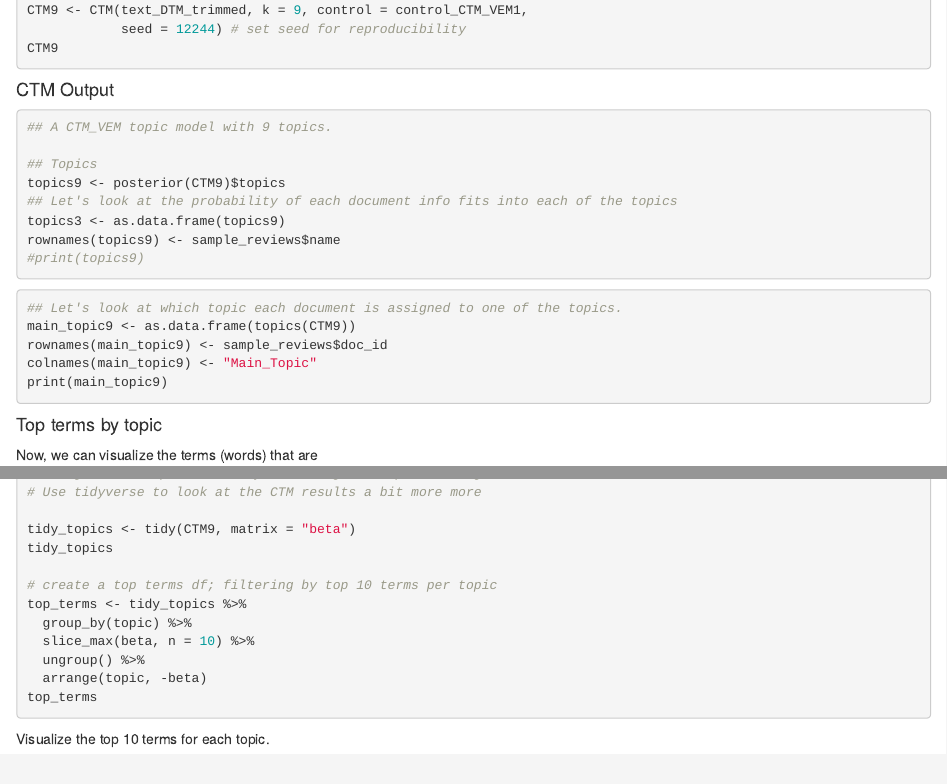
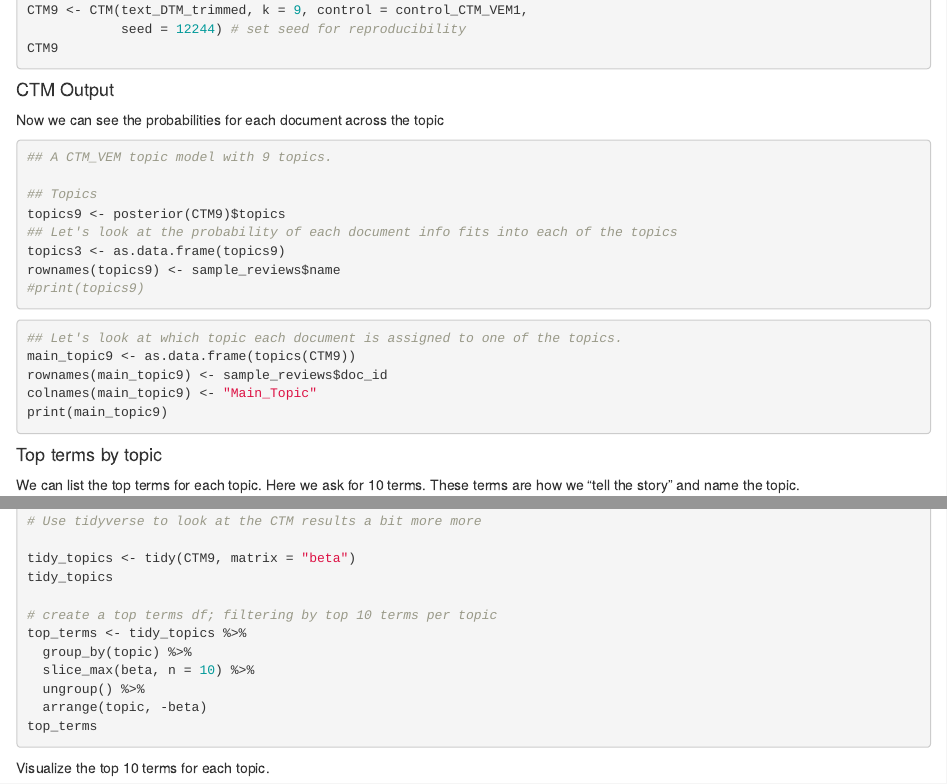
Before and after one commit to gzlupko/ORLA_6541_Applied_Data_Science, an R Markdown document (Exercises/Exercise5_NA_HH_GZ.Rmd): the page in a window 1100 px wide, from 3780 px down, and a second part further down, joined at a grey line. Rendered offline with R 4.5, knitr and Pandoc, with nearby package versions; the code chunks are not run, so their results and figures are left out.

Commit message:
integrated NA's documentation for part 1 of exercise

````diff
--- a/Exercises/Exercise5_NA_HH_GZ.Rmd
+++ b/Exercises/Exercise5_NA_HH_GZ.Rmd
@@ -234,6 +234,8 @@ CTM9
 
 #### CTM Output
 
+Now we can see the probabilities for each document across the topic
+
 ```{r}
 ## A CTM_VEM topic model with 9 topics.
 
@@ -257,7 +259,7 @@ print(main_topic9)
 
 #### Top terms by topic
 
-Now, we can visualize the terms (words) that are
+We can list the top terms for each topic. Here we ask for 10 terms. These terms are how we “tell the story” and name the topic.
 
 ```{r}
 # Using this: https://www.tidytextmining.com/topicmodeling.html
````
